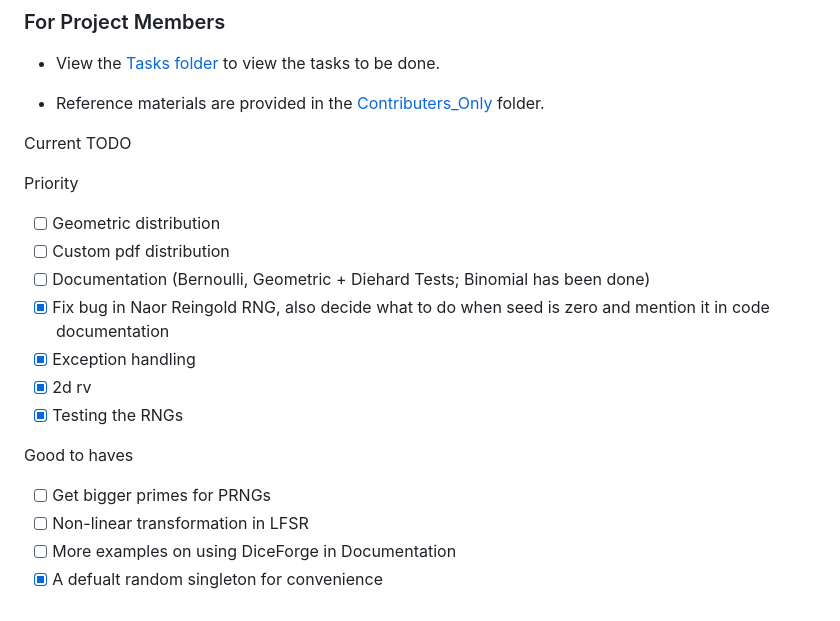
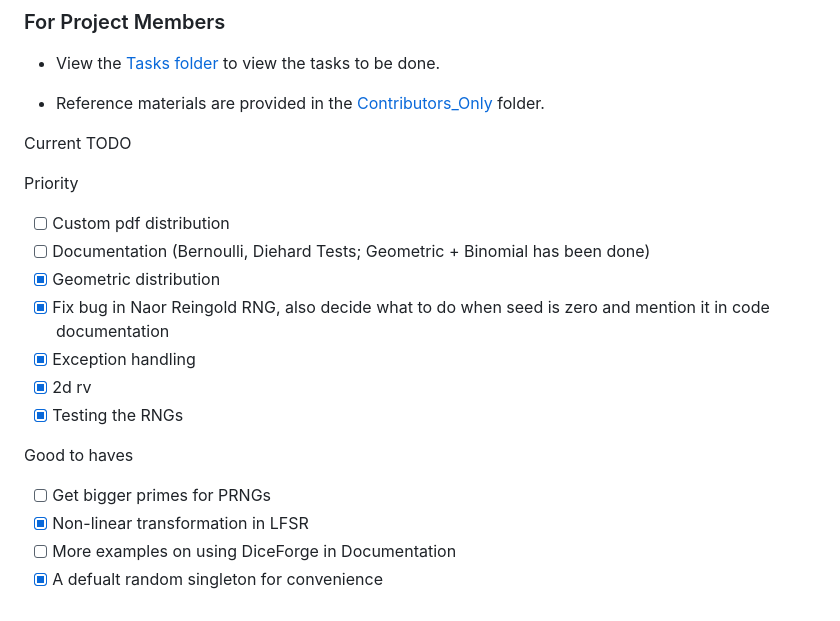
Before and after one commit to Prad-R/DiceForge, a Markdown page: README.md, the part around the change. Drawn GitHub-style.

```diff
--- a/README.md
+++ b/README.md
@@ -150,14 +150,14 @@ Currently, this is an IIT-M Math Club exclusive project and we aren't accepting
 ### For Project Members
 - View the [Tasks folder](Contributors_Only/Tasks) to view the tasks to be done.
 
-- Reference materials are provided in the [Contributers_Only](Contributors_Only) folder.
+- Reference materials are provided in the [Contributors_Only](Contributors_Only) folder.
 
 Current TODO
 
 Priority
-- [ ] Geometric distribution
 - [ ] Custom pdf distribution
-- [ ] Documentation (Bernoulli, Geometric + Diehard Tests; Binomial has been done)
+- [ ] Documentation (Bernoulli, Diehard Tests; Geometric + Binomial has been done)
+- [x] Geometric distribution
 - [x] Fix bug in Naor Reingold RNG, also decide what to do when seed is zero and mention it in code documentation
 - [x] Exception handling
 - [x] 2d rv
@@ -165,6 +165,6 @@ Priority
 
 Good to haves
 - [ ] Get bigger primes for PRNGs
-- [ ] Non-linear transformation in LFSR
+- [x] Non-linear transformation in LFSR
 - [ ] More examples on using DiceForge in Documentation
 - [x] A defualt random singleton for convenience
```
